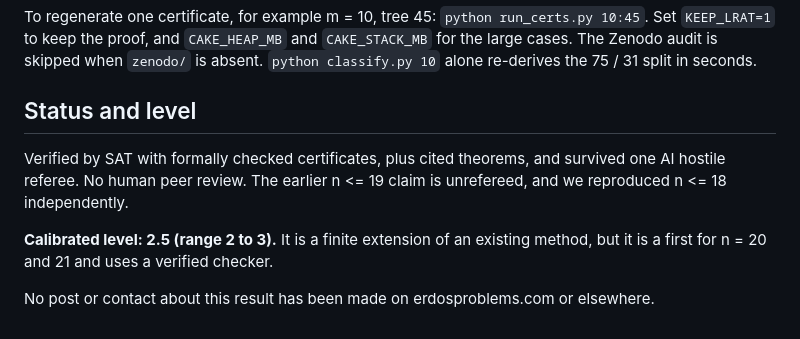
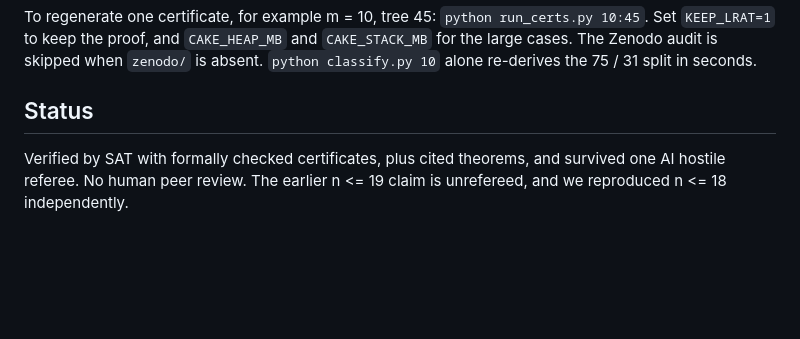
Before and after one commit to LeeMarshall1113/ai-math-results, a Markdown page: results/erdos-580/README.md, the part around the change. Rendered like a GitHub page; blank space fills up the shorter version.

Commit message:
README: rewrite as a public overview; drop internal ratings from READMEs
Co-Authored-By: Claude Opus 5.5 <noreply@anthropic.com>

```diff
--- a/results/erdos-580/README.md
+++ b/results/erdos-580/README.md
@@ -51,10 +51,6 @@ python verify.py           # all certificates; about 6 CPU-hours, tens of GB of
 
 To regenerate one certificate, for example m = 10, tree 45: `python run_certs.py 10:45`. Set `KEEP_LRAT=1` to keep the proof, and `CAKE_HEAP_MB` and `CAKE_STACK_MB` for the large cases. The Zenodo audit is skipped when `zenodo/` is absent. `python classify.py 10` alone re-derives the 75 / 31 split in seconds.
 
-## Status and level
+## Status
 
 Verified by SAT with formally checked certificates, plus cited theorems, and survived one AI hostile referee. No human peer review. The earlier n <= 19 claim is unrefereed, and we reproduced n <= 18 independently.
-
-**Calibrated level: 2.5 (range 2 to 3).** It is a finite extension of an existing method, but it is a first for n = 20 and 21 and uses a verified checker.
-
-No post or contact about this result has been made on erdosproblems.com or elsewhere.
```
Also changed, not shown: README.md (+21 -12 lines), results/polygon-n4/README.md (+0 -4 lines).
